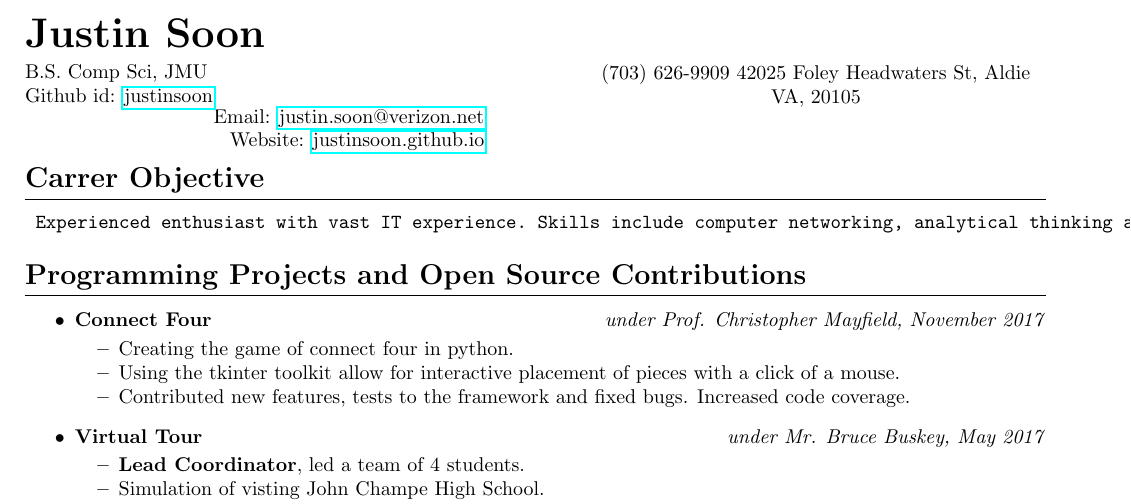
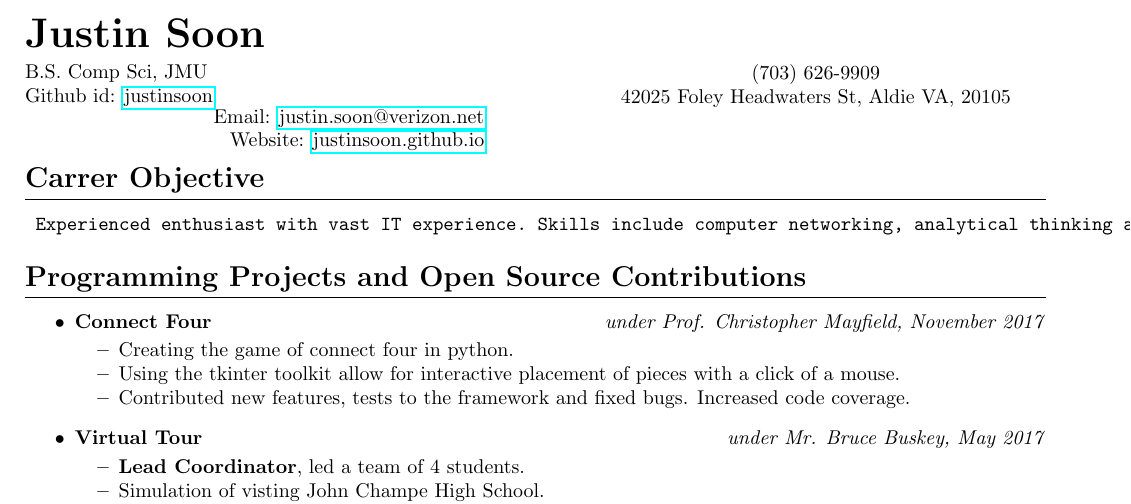
Before and after one commit to justinsoon/resume, a LaTeX CV (resume.tex): part of page 1 of 2, cut so that both start at the same text. Compiled offline with pdfLaTeX.

Commit message:
Update resume.tex

```diff
--- a/resume.tex
+++ b/resume.tex
@@ -18,8 +18,8 @@
 \hfill
 \begin{minipage}{.45\linewidth}
 	\begin{center}
-		(703) 626-9909
-		42025 Foley Headwaters St, Aldie VA, 20105
+		(703) 626-9909\\
+		42025 Foley Headwaters St, Aldie VA, 20105\\
 	\end{center}
 \end{minipage}
 \hfill
@@ -35,7 +35,7 @@
 \hrule
 \vspace{3mm}
 \begin{verbatim}
-	Experienced enthusiast with vast IT experience. Skills include computer networking, analytical thinking and creative problem solving. Able to apply customer service concepts to IT to improve user experience for clients, employees and administration.
+	Experienced enthusiast with vast IT experience. Skills include computer networking, analytical thinking and creative problem solving. Able to apply customer service concepts to IT to improve user experience for clients, employees and administration.\\
 \end{verbatim}
 
 %----Programming Projects and Open Source Contributions---%
```
